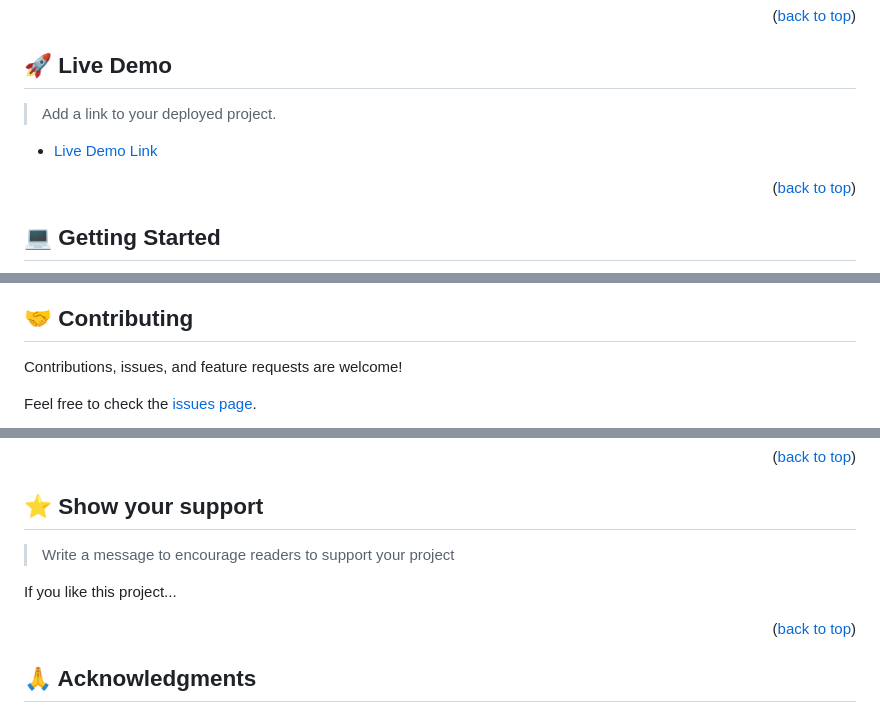
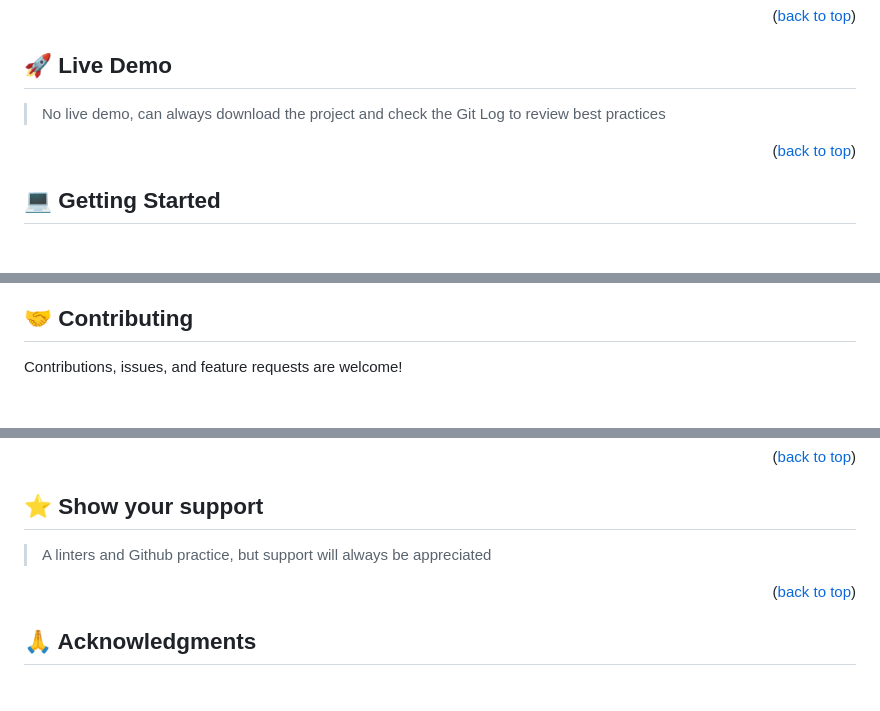
Before and after one commit to GreetyCr/Hello_Microverse, a Markdown page: README.md, 3 parts joined by grey strips. GitHub-like rendering; blank space fills up the shorter version.

```diff
--- a/README.md
+++ b/README.md
@@ -110,8 +78,7 @@ After you're finished please remove all the comments and instructions!
 ## 🚀 Live Demo <a name="live-demo"></a>
 
-> Add a link to your deployed project.
+> No live demo, can always download the project and check the Git Log to review best practices
 
-- [Live Demo Link](https://google.com)
 
 <p align="right">(<a href="#readme-top">back to top</a>)</p>
 
@@ -237,7 +146,6 @@ Example:
 
 Contributions, issues, and feature requests are welcome!
 
-Feel free to check the [issues page](../../issues/).
 
 <p align="right">(<a href="#readme-top">back to top</a>)</p>
 
@@ -245,9 +152,7 @@ Feel free to check the [issues page](../../issues/).
 
 ## ⭐️ Show your support <a name="support"></a>
 
-> Write a message to encourage readers to support your project
-
-If you like this project...
+> A linters and Github practice, but support will always be appreciated
 
 <p align="right">(<a href="#readme-top">back to top</a>)</p>
 
```
Also changed, not shown: other parts of README.md (+28 -141 lines).
